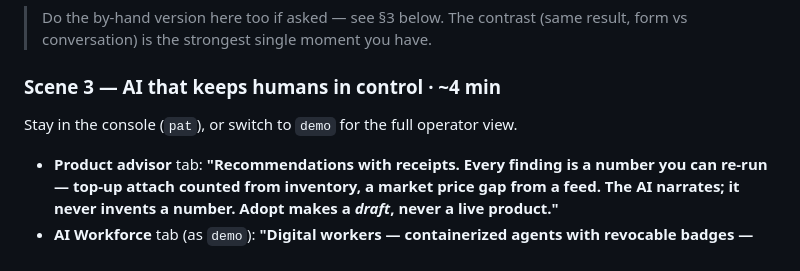
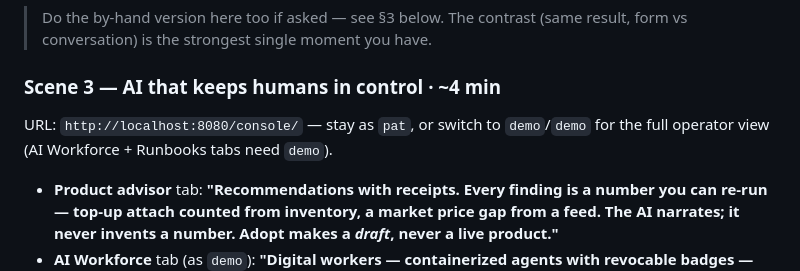
Before and after one commit to kundanvarma/genalpha-bss, a Markdown page: docs/demo-script.md, the part around the change. Rendered like a GitHub page.

```diff
--- a/docs/demo-script.md
+++ b/docs/demo-script.md
@@ -94,7 +94,8 @@ URL: `http://localhost:8080/console/` as `pat@bss.local` / `pat`
 > (same result, form vs conversation) is the strongest single moment you have.
 
 ### Scene 3 — AI that keeps humans in control · ~4 min
-Stay in the console (`pat`), or switch to `demo` for the full operator view.
+URL: `http://localhost:8080/console/` — stay as `pat`, or switch to `demo`/`demo`
+for the full operator view (AI Workforce + Runbooks tabs need `demo`).
 
 - **Product advisor** tab: **"Recommendations with receipts. Every finding is
   a number you can re-run — top-up attach counted from inventory, a market
```
Also changed, not shown: docs/demo-cheatsheet.md (+7 -7 lines).
